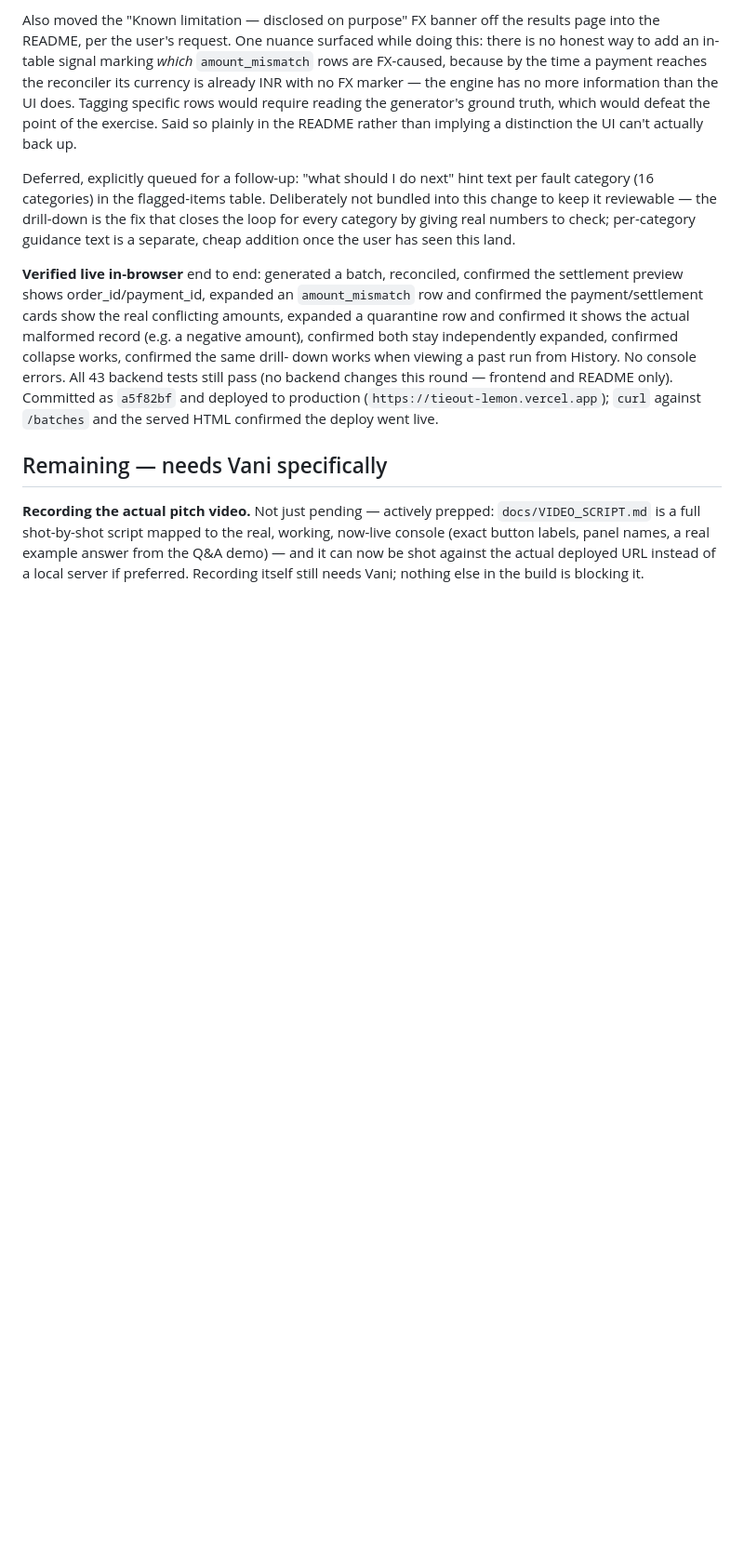
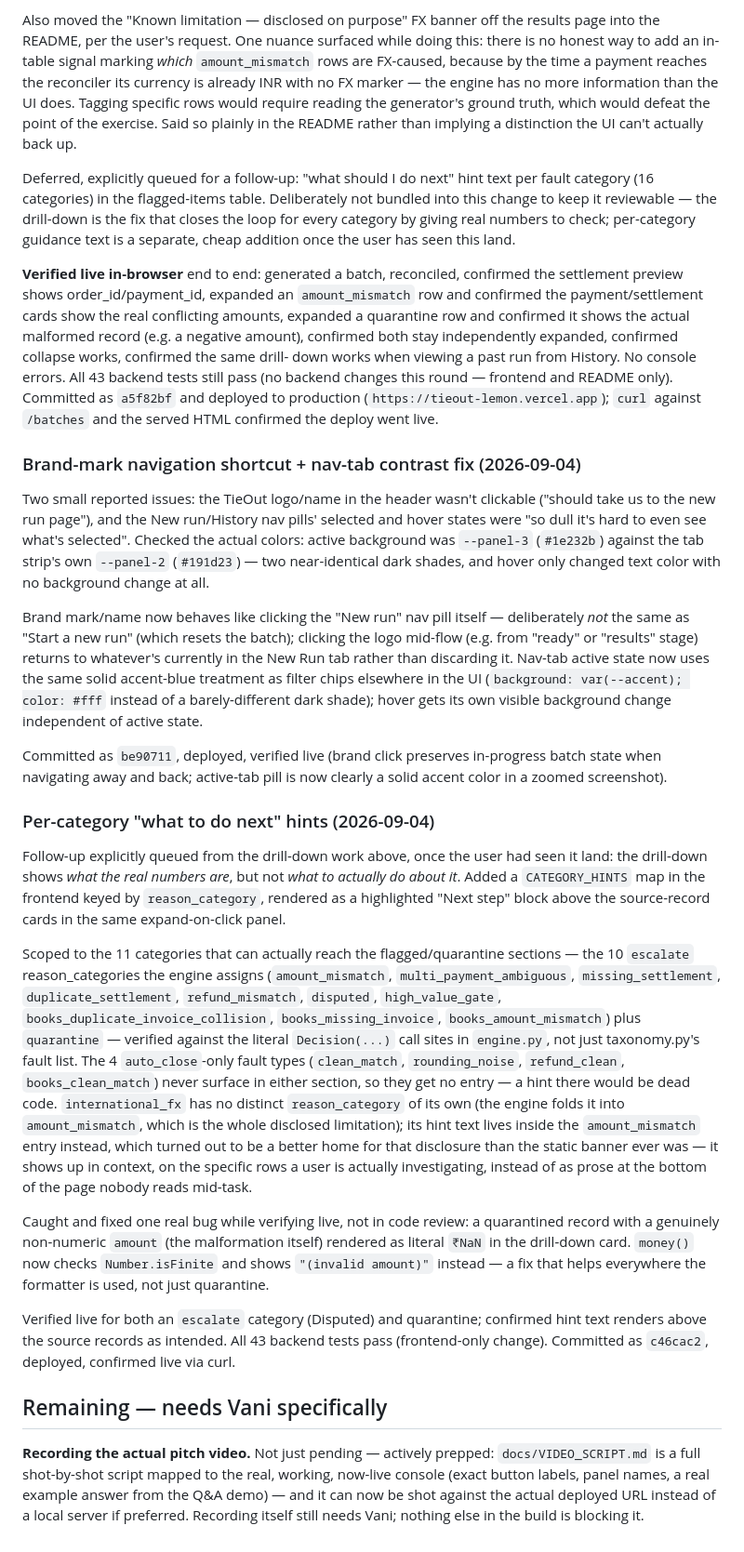
Before and after one commit to vgalpha/razorpay_buildathon_vani_goyal, a Markdown page: docs/STATUS.md, the part around the change. Shown at 93% size. Rendered like a GitHub page; blank space fills up the shorter version.

Commit message:
Update STATUS.md with brand-click/nav-contrast and per-category hint work
Claude-Session: https://claude.ai/code/session_01AbR22vDa4TFpbHsYdBaas3

```diff
--- a/docs/STATUS.md
+++ b/docs/STATUS.md
@@ -764,6 +764,66 @@ README only). Committed as `a5f82bf` and deployed to production
 (`https://tieout-lemon.vercel.app`); `curl` against `/batches` and the
 served HTML confirmed the deploy went live.
 
+### Brand-mark navigation shortcut + nav-tab contrast fix (2026-09-04)
+
+Two small reported issues: the TieOut logo/name in the header wasn't
+clickable ("should take us to the new run page"), and the New run/History
+nav pills' selected and hover states were "so dull it's hard to even see
+what's selected". Checked the actual colors: active background was
+`--panel-3` (`#1e232b`) against the tab strip's own `--panel-2`
+(`#191d23`) — two near-identical dark shades, and hover only changed text
+color with no background change at all.
+
+Brand mark/name now behaves like clicking the "New run" nav pill itself —
+deliberately *not* the same as "Start a new run" (which resets the batch);
+clicking the logo mid-flow (e.g. from "ready" or "results" stage) returns
+to whatever's currently in the New Run tab rather than discarding it.
+Nav-tab active state now uses the same solid accent-blue treatment as
+filter chips elsewhere in the UI (`background: var(--accent); color: #fff`
+instead of a barely-different dark shade); hover gets its own visible
+background change independent of active state.
+
+Committed as `be90711`, deployed, verified live (brand click preserves
+in-progress batch state when navigating away and back; active-tab pill is
+now clearly a solid accent color in a zoomed screenshot).
+
+### Per-category "what to do next" hints (2026-09-04)
+
+Follow-up explicitly queued from the drill-down work above, once the user
+had seen it land: the drill-down shows *what the real numbers are*, but not
+*what to actually do about it*. Added a `CATEGORY_HINTS` map in the
+frontend keyed by `reason_category`, rendered as a highlighted "Next step"
+block above the source-record cards in the same expand-on-click panel.
+
+Scoped to the 11 categories that can actually reach the flagged/quarantine
+sections — the 10 `escalate` reason_categories the engine assigns
+(`amount_mismatch`, `multi_payment_ambiguous`, `missing_settlement`,
+`duplicate_settlement`, `refund_mismatch`, `disputed`, `high_value_gate`,
+`books_duplicate_invoice_collision`, `books_missing_invoice`,
+`books_amount_mismatch`) plus `quarantine` — verified against the literal
+`Decision(...)` call sites in `engine.py`, not just taxonomy.py's fault
+list. The 4 `auto_close`-only fault types (`clean_match`, `rounding_noise`,
+`refund_clean`, `books_clean_match`) never surface in either section, so
+they get no entry — a hint there would be dead code. `international_fx`
+has no distinct `reason_category` of its own (the engine folds it into
+`amount_mismatch`, which is the whole disclosed limitation); its hint text
+lives inside the `amount_mismatch` entry instead, which turned out to be a
+better home for that disclosure than the static banner ever was — it shows
+up in context, on the specific rows a user is actually investigating,
+instead of as prose at the bottom of the page nobody reads mid-task.
+
+Caught and fixed one real bug while verifying live, not in code review:
+a quarantined record with a genuinely non-numeric `amount` (the
+malformation itself) rendered as literal `₹NaN` in the drill-down card.
+`money()` now checks `Number.isFinite` and shows `"(invalid amount)"`
+instead — a fix that helps everywhere the formatter is used, not just
+quarantine.
+
+Verified live for both an `escalate` category (Disputed) and quarantine;
+confirmed hint text renders above the source records as intended. All 43
+backend tests pass (frontend-only change). Committed as `c46cac2`,
+deployed, confirmed live via curl.
+
 ## Remaining — needs Vani specifically
 
 **Recording the actual pitch video.** Not just pending — actively prepped:
```
